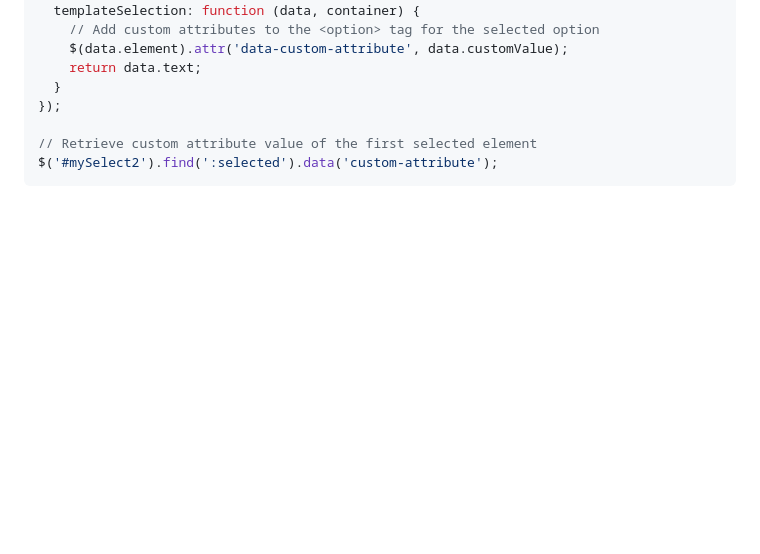
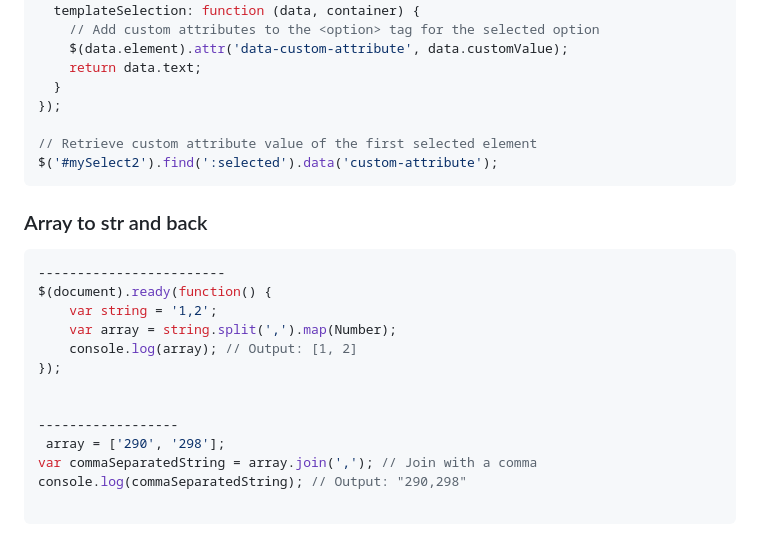
Before and after one commit to Gitart/Jscore, a Markdown page: select2/readme.md, the part around the change. Rendered like a GitHub page; blank space fills up the shorter version.

````diff
--- a/select2/readme.md
+++ b/select2/readme.md
@@ -209,3 +209,20 @@ $('#mySelect2').select2({
 // Retrieve custom attribute value of the first selected element
 $('#mySelect2').find(':selected').data('custom-attribute');
 ```
+
+### Array to str and back
+```js
+------------------------
+$(document).ready(function() {
+    var string = '1,2';
+    var array = string.split(',').map(Number);
+    console.log(array); // Output: [1, 2]
+});
+
+
+------------------
+ array = ['290', '298'];
+var commaSeparatedString = array.join(','); // Join with a comma
+console.log(commaSeparatedString); // Output: "290,298"
+
+```
````
